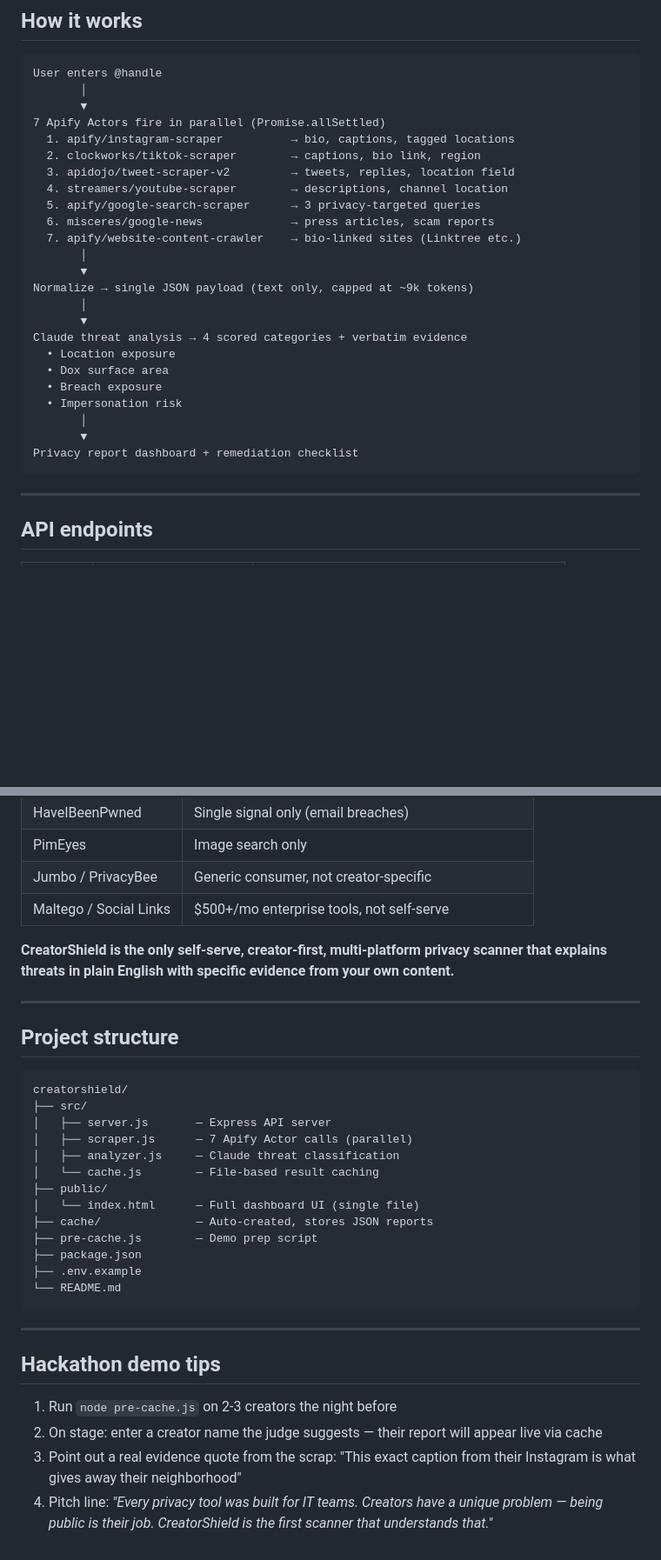
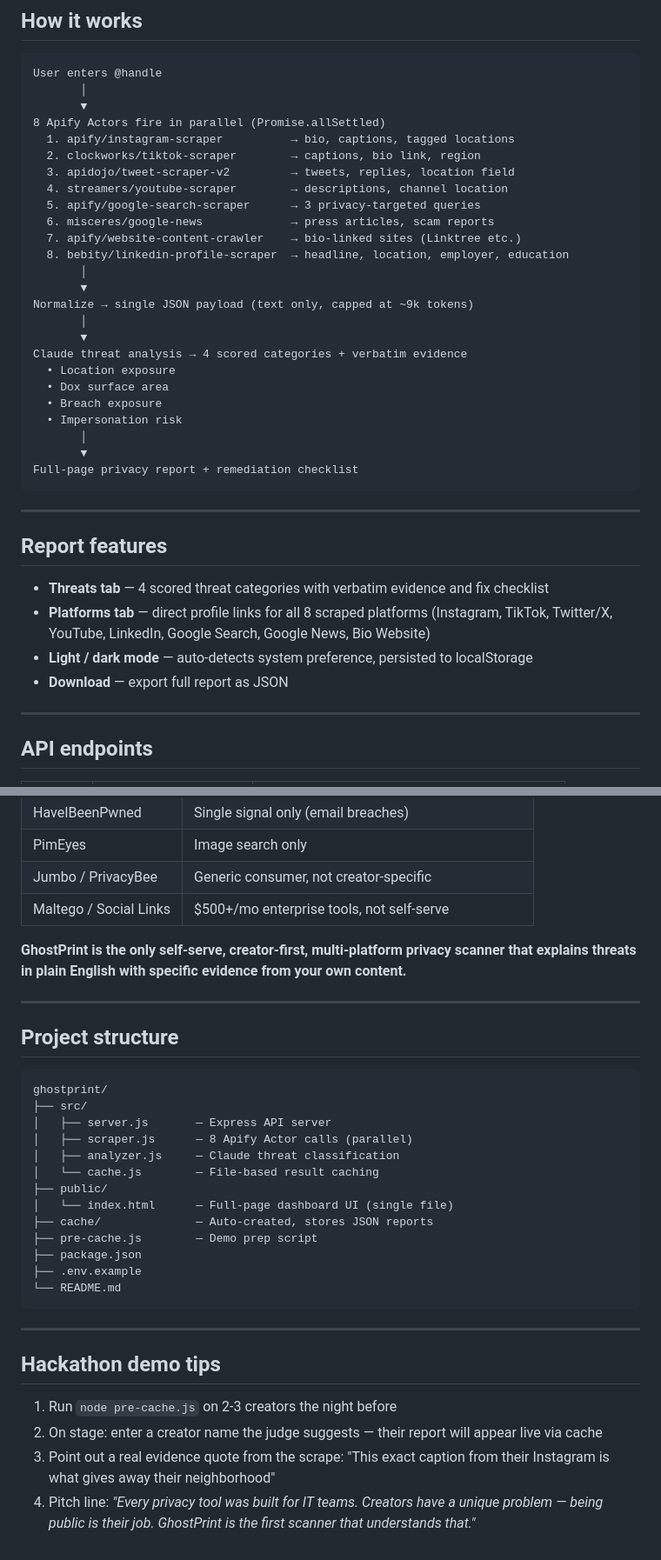
Before and after one commit to roopadevihosur-07/GhostPrint, a Markdown page: README.md, 2 parts joined by grey strips. Shown at 87% size. Drawn GitHub-style; blank space fills up the shorter version.

Commit message:
Update README: rebrand to GhostPrint, add LinkedIn to actor list
Co-Authored-By: Claude Sonnet 4.6 (1M context) <noreply@anthropic.com>

````diff
--- a/README.md
+++ b/README.md
@@ -41,7 +41,7 @@ Open http://localhost:3000
 User enters @handle
        │
        ▼
-7 Apify Actors fire in parallel (Promise.allSettled)
+8 Apify Actors fire in parallel (Promise.allSettled)
   1. apify/instagram-scraper          → bio, captions, tagged locations
   2. clockworks/tiktok-scraper        → captions, bio link, region
   3. apidojo/tweet-scraper-v2         → tweets, replies, location field
@@ -49,6 +49,7 @@ User enters @handle
   5. apify/google-search-scraper      → 3 privacy-targeted queries
   6. misceres/google-news             → press articles, scam reports
   7. apify/website-content-crawler    → bio-linked sites (Linktree etc.)
+  8. bebity/linkedin-profile-scraper  → headline, location, employer, education
        │
        ▼
 Normalize → single JSON payload (text only, capped at ~9k tokens)
@@ -61,8 +62,17 @@ Claude threat analysis → 4 scored categories + verbatim evidence
   • Impersonation risk
        │
        ▼
-Privacy report dashboard + remediation checklist
+Full-page privacy report + remediation checklist
 ```
+
+---
+
+## Report features
+
+- **Threats tab** — 4 scored threat categories with verbatim evidence and fix checklist
+- **Platforms tab** — direct profile links for all 8 scraped platforms (Instagram, TikTok, Twitter/X, YouTube, LinkedIn, Google Search, Google News, Bio Website)
+- **Light / dark mode** — auto-detects system preference, persisted to localStorage
+- **Download** — export full report as JSON
 
 ---
 
@@ -87,21 +97,21 @@ Privacy report dashboard + remediation checklist
 | Jumbo / PrivacyBee | Generic consumer, not creator-specific |
 | Maltego / Social Links | $500+/mo enterprise tools, not self-serve |
 
-**CreatorShield is the only self-serve, creator-first, multi-platform privacy scanner that explains threats in plain English with specific evidence from your own content.**
+**GhostPrint is the only self-serve, creator-first, multi-platform privacy scanner that explains threats in plain English with specific evidence from your own content.**
 
 ---
 
 ## Project structure
 
 ```
-creatorshield/
+ghostprint/
 ├── src/
 │   ├── server.js       — Express API server
-│   ├── scraper.js      — 7 Apify Actor calls (parallel)
+│   ├── scraper.js      — 8 Apify Actor calls (parallel)
 │   ├── analyzer.js     — Claude threat classification
 │   └── cache.js        — File-based result caching
 ├── public/
-│   └── index.html      — Full dashboard UI (single file)
+│   └── index.html      — Full-page dashboard UI (single file)
 ├── cache/              — Auto-created, stores JSON reports
 ├── pre-cache.js        — Demo prep script
 ├── package.json
@@ -115,5 +125,5 @@ creatorshield/
 
 1. Run `node pre-cache.js` on 2-3 creators the night before
 2. On stage: enter a creator name the judge suggests — their report will appear live via cache
-3. Point out a real evidence quote from the scrap: "This exact caption from their Instagram is what gives away their neighborhood"
-4. Pitch line: *"Every privacy tool was built for IT teams. Creators have a unique problem — being public is their job. CreatorShield is the first scanner that understands that."*
+3. Point out a real evidence quote from the scrape: "This exact caption from their Instagram is what gives away their neighborhood"
+4. Pitch line: *"Every privacy tool was built for IT teams. Creators have a unique problem — being public is their job. GhostPrint is the first scanner that understands that."*
````
Also changed, not shown: other parts of README.md (+3 -3 lines).
